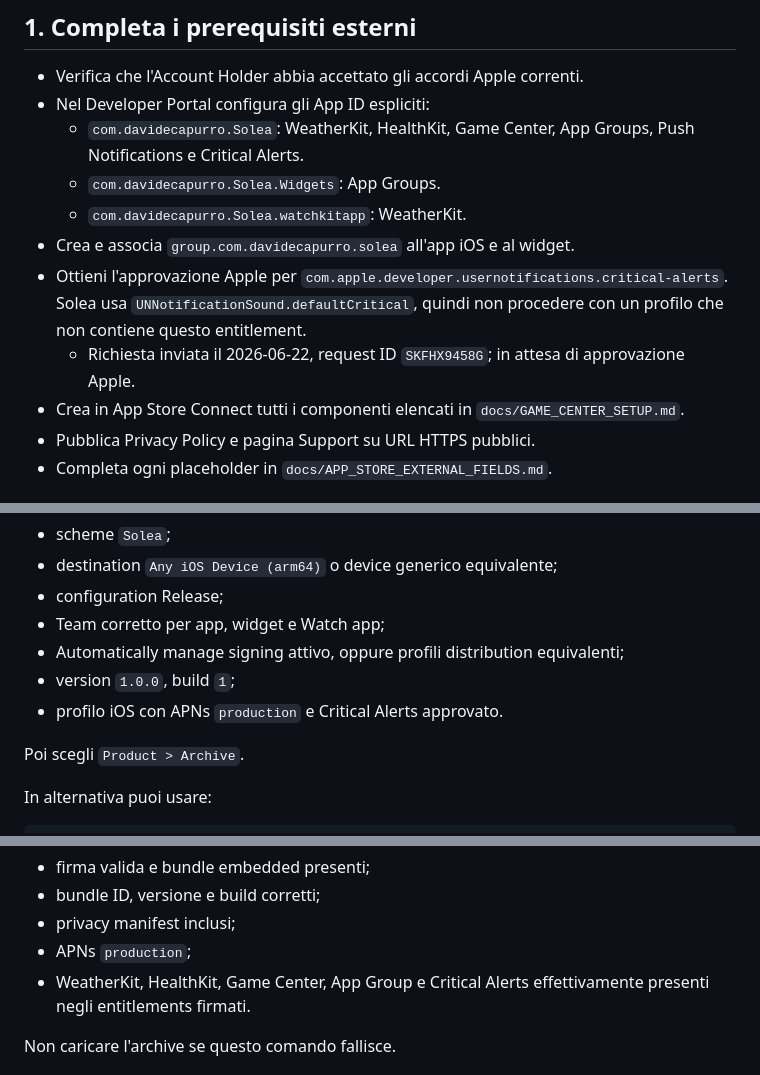
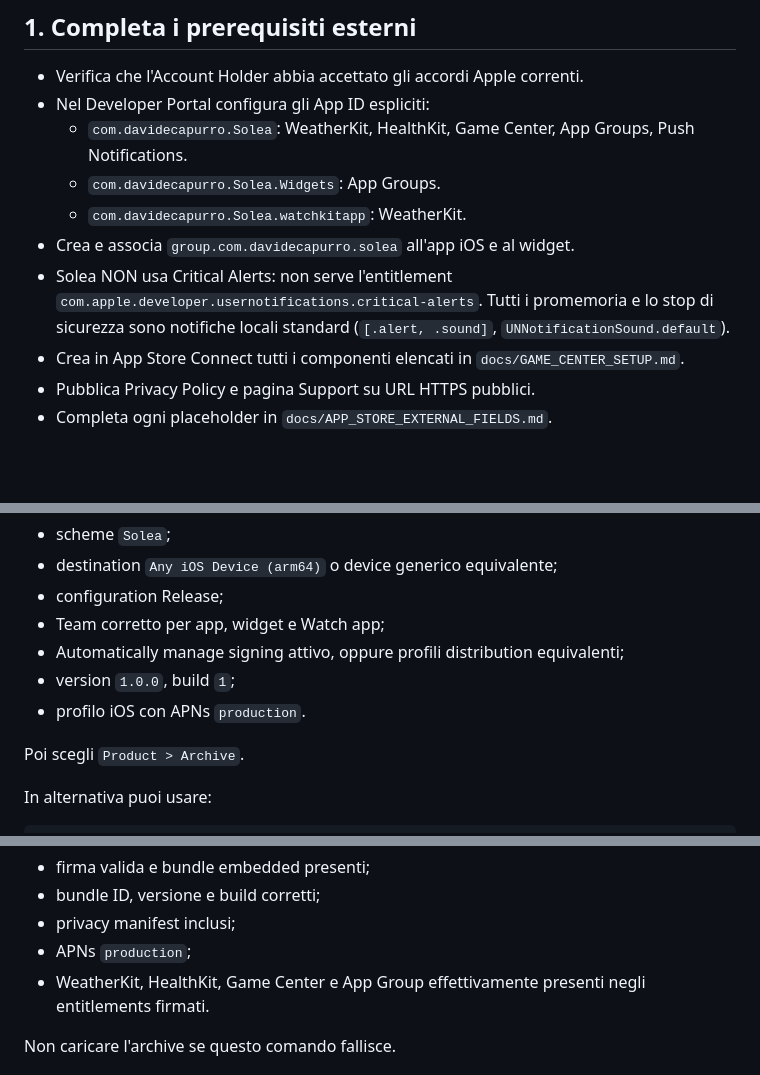
Before and after one commit to DavideCapurr/solea, a Markdown page: docs/APP_STORE_UPLOAD_RUNBOOK.md, 3 parts joined by grey strips. Rendered like a GitHub page; blank space fills up the shorter version.

Commit message:
appstore: rimuovi riferimenti stale ai Critical Alerts dalle sorgenti
La build non usa Critical Alerts (NotificationService usa notifiche locali
standard). Allinea la sorgente review notes e il runbook di upload, che ancora
indicavano l'entitlement critical-alerts come richiesto.

- docs/APP_STORE_METADATA.md: review notes -> niente Critical Alerts
- docs/APP_STORE_UPLOAD_RUNBOOK.md: rimuovi App ID entitlement, attesa
  approvazione Apple, requisito profilo e check archive sui Critical Alerts
- AppStore/Metadata/it: rigenerati da sorgente

Co-Authored-By: Claude Opus 4.8 <noreply@anthropic.com>

```diff
--- a/docs/APP_STORE_UPLOAD_RUNBOOK.md
+++ b/docs/APP_STORE_UPLOAD_RUNBOOK.md
@@ -9,16 +9,14 @@ dell'upload.
 - Verifica che l'Account Holder abbia accettato gli accordi Apple correnti.
 - Nel Developer Portal configura gli App ID espliciti:
   - `com.davidecapurro.Solea`: WeatherKit, HealthKit, Game Center, App Groups,
-    Push Notifications e Critical Alerts.
+    Push Notifications.
   - `com.davidecapurro.Solea.Widgets`: App Groups.
   - `com.davidecapurro.Solea.watchkitapp`: WeatherKit.
 - Crea e associa `group.com.davidecapurro.solea` all'app iOS e al widget.
-- Ottieni l'approvazione Apple per
-  `com.apple.developer.usernotifications.critical-alerts`. Solea usa
-  `UNNotificationSound.defaultCritical`, quindi non procedere con un profilo
-  che non contiene questo entitlement.
-  - Richiesta inviata il 2026-06-22, request ID `SKFHX9458G`; in attesa di
-    approvazione Apple.
+- Solea NON usa Critical Alerts: non serve l'entitlement
+  `com.apple.developer.usernotifications.critical-alerts`. Tutti i promemoria e
+  lo stop di sicurezza sono notifiche locali standard (`[.alert, .sound]`,
+  `UNNotificationSound.default`).
 - Crea in App Store Connect tutti i componenti elencati in
   `docs/GAME_CENTER_SETUP.md`.
 - Pubblica Privacy Policy e pagina Support su URL HTTPS pubblici.
@@ -130,7 +128,7 @@ Apri `Solea.xcodeproj` in Xcode e controlla:
 - Team corretto per app, widget e Watch app;
 - Automatically manage signing attivo, oppure profili distribution equivalenti;
 - version `1.0.0`, build `1`;
-- profilo iOS con APNs `production` e Critical Alerts approvato.
+- profilo iOS con APNs `production`.
 
 Poi scegli `Product > Archive`.
 
@@ -155,7 +153,7 @@ Il controllo deve confermare:
 - bundle ID, versione e build corretti;
 - privacy manifest inclusi;
 - APNs `production`;
-- WeatherKit, HealthKit, Game Center, App Group e Critical Alerts effettivamente
+- WeatherKit, HealthKit, Game Center e App Group effettivamente
   presenti negli entitlements firmati.
 
 Non caricare l'archive se questo comando fallisce.
```
Also changed, not shown: docs/APP_STORE_METADATA.md (+1 -1 lines).
